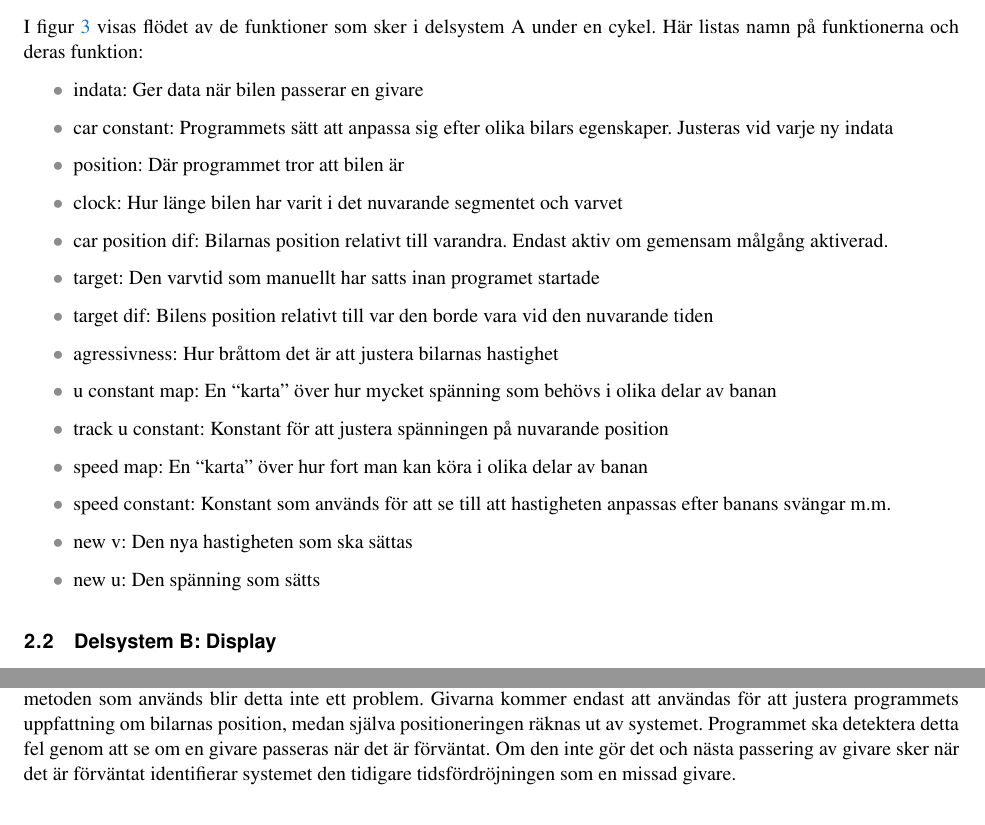
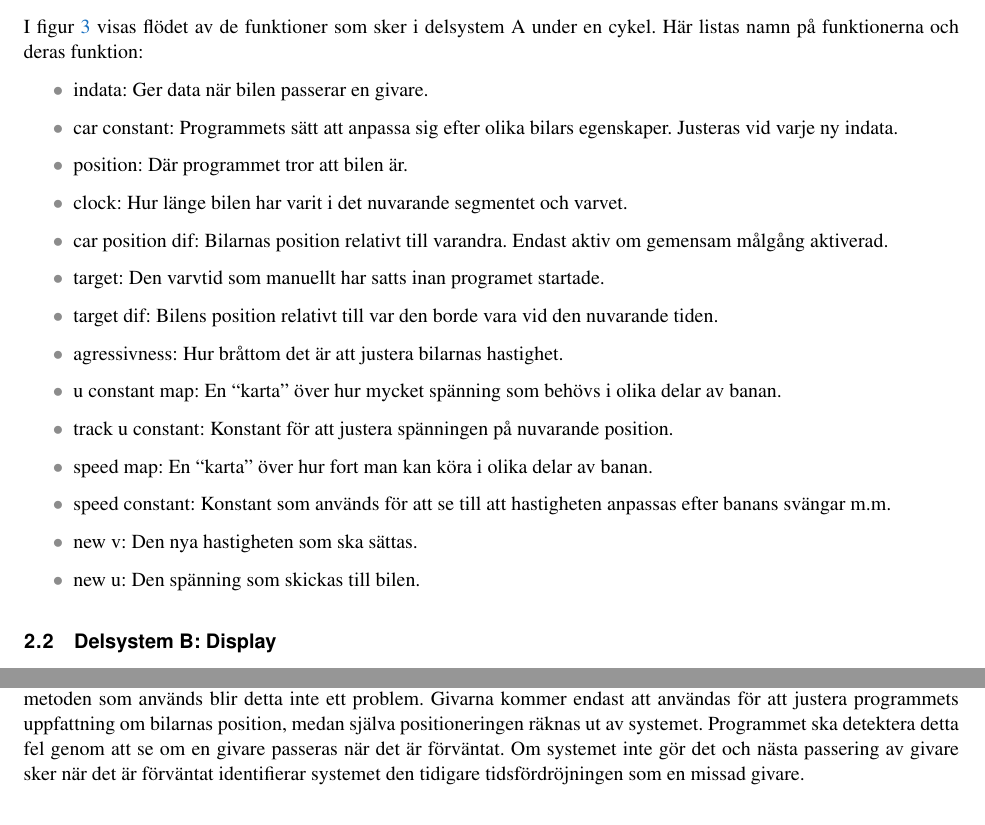
Before and after one commit to sornas/tfyy51, a LaTeX document (Dokument/Designspec/root.tex, which reads Dokument/Designspec/events/missade-givare.tex, Dokument/Designspec/system.tex): two parts of pages 7 and 11 of 11, joined at a grey line, cut so that both start at the same text. Compiled offline with pdfLaTeX.

Commit message:
Stavning

```diff
--- a/Dokument/Designspec/events/missade-givare.tex
+++ b/Dokument/Designspec/events/missade-givare.tex
@@ -3,6 +3,6 @@ och fortsätta köra som normalt. Med metoden som används blir detta inte ett
 problem.  Givarna kommer endast att användas för att justera programmets
 uppfattning om bilarnas position, medan själva positioneringen räknas ut av
 systemet. Programmet ska detektera detta fel genom att se om en givare passeras
-när det är förväntat. Om den inte gör det och nästa passering av givare sker när
-det är förväntat identifierar systemet den tidigare tidsfördröjningen som en
-missad givare.
+när det är förväntat. Om systemet inte gör det och nästa passering av givare
+sker när det är förväntat identifierar systemet den tidigare tidsfördröjningen
+som en missad givare.
--- a/Dokument/Designspec/system.tex
+++ b/Dokument/Designspec/system.tex
@@ -57,20 +57,20 @@ figur~\ref{fig:system_diagram} för ett processchema.
 	I figur~\ref{fig:flow_diagram}  visas flödet av de funktioner som sker i delsystem A under en cykel.
 	Här listas namn på funktionerna och deras funktion:
 	\begin{itemize}
- 		\item indata: Ger data när bilen passerar en givare
-		\item car constant: Programmets sätt att anpassa sig efter olika bilars egenskaper. Justeras vid varje ny indata
- 		\item position: Där programmet tror att bilen är
- 		\item clock: Hur länge bilen har varit i det nuvarande segmentet och varvet
+ 		\item indata: Ger data när bilen passerar en givare.
+		\item car constant: Programmets sätt att anpassa sig efter olika bilars egenskaper. Justeras vid varje ny indata.
+ 		\item position: Där programmet tror att bilen är.
+ 		\item clock: Hur länge bilen har varit i det nuvarande segmentet och varvet.
 		\item car position dif: Bilarnas position relativt till varandra. Endast aktiv om gemensam målgång aktiverad.
-		\item target: Den varvtid som manuellt har satts inan programet startade
-		\item target dif: Bilens position relativt till var den borde vara vid den nuvarande tiden
-		\item agressivness: Hur bråttom det är att justera bilarnas hastighet
-		\item u constant map: En ``karta'' över hur mycket spänning som behövs i olika delar av banan
-		\item track u constant: Konstant för att justera spänningen på nuvarande position
-		\item speed map: En ``karta'' över hur fort man kan köra i olika delar av banan
+		\item target: Den varvtid som manuellt har satts inan programet startade.
+		\item target dif: Bilens position relativt till var den borde vara vid den nuvarande tiden.
+		\item agressivness: Hur bråttom det är att justera bilarnas hastighet.
+		\item u constant map: En ``karta'' över hur mycket spänning som behövs i olika delar av banan.
+		\item track u constant: Konstant för att justera spänningen på nuvarande position.
+		\item speed map: En ``karta'' över hur fort man kan köra i olika delar av banan.
 		\item speed constant: Konstant som används för att se till att hastigheten anpassas efter banans svängar m.m.
-		\item new v: Den nya hastigheten som ska sättas
-		\item new u: Den spänning som sätts
+		\item new v: Den nya hastigheten som ska sättas.
+		\item new u: Den spänning som skickas till bilen.
 	\end{itemize}
 
 	\begin{figure}
```
